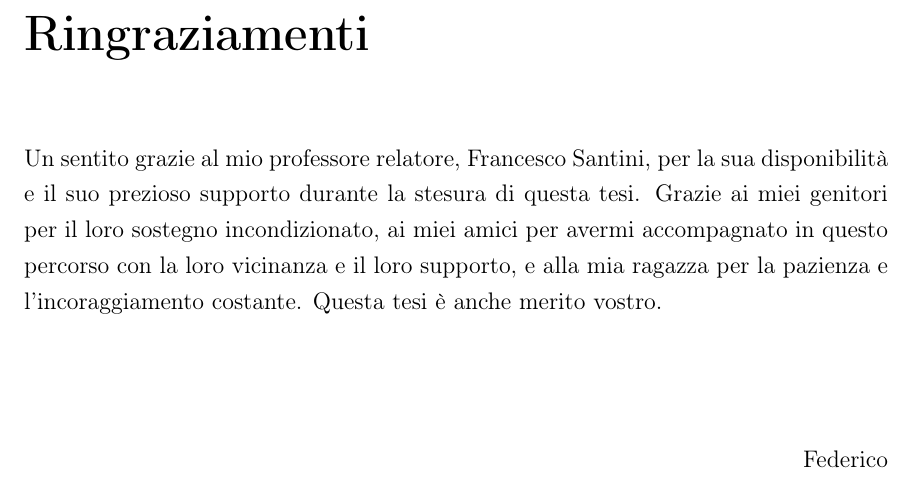
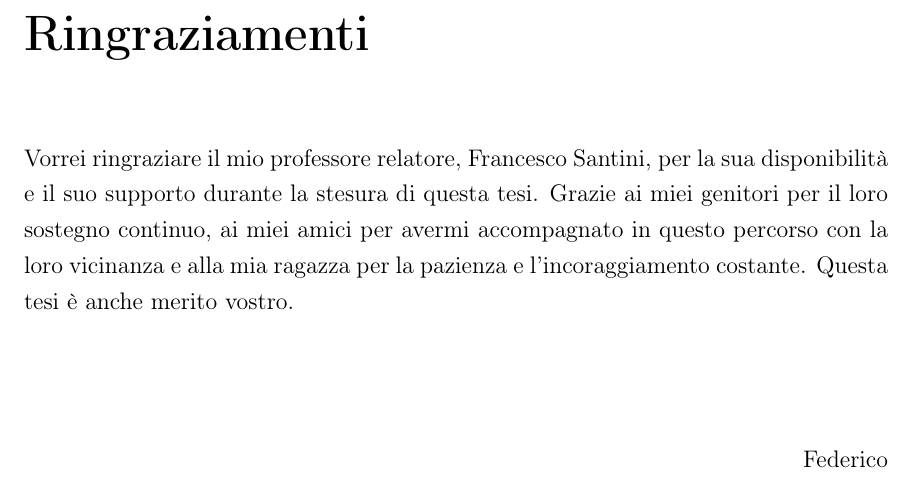
Before and after one commit to Froggher/DDS_security_thesis, a LaTeX document (main.tex, which reads ringraziamenti.tex): part of page 59 of 59, cut so that both start at the same text. Compiled offline with pdfLaTeX.

Commit message:
✏️ Correzione minor Ringraziamenti

```diff
--- a/ringraziamenti.tex
+++ b/ringraziamenti.tex
@@ -1,11 +1,11 @@
 \chapter*{Ringraziamenti}
 
-Un sentito grazie al mio professore relatore,
+Vorrei ringraziare il mio professore relatore,
 Francesco Santini, per la sua disponibilità e
-il suo prezioso supporto durante la stesura di questa tesi.
-Grazie ai miei genitori per il loro sostegno incondizionato,
+il suo supporto durante la stesura di questa tesi.
+Grazie ai miei genitori per il loro sostegno continuo,
 ai miei amici per avermi accompagnato
-in questo percorso con la loro vicinanza e il loro supporto,
+in questo percorso con la loro vicinanza
 e alla mia ragazza per la pazienza e l’incoraggiamento costante.
 Questa tesi è anche merito vostro.
 
```
Also changed, not shown: main.pdf.
